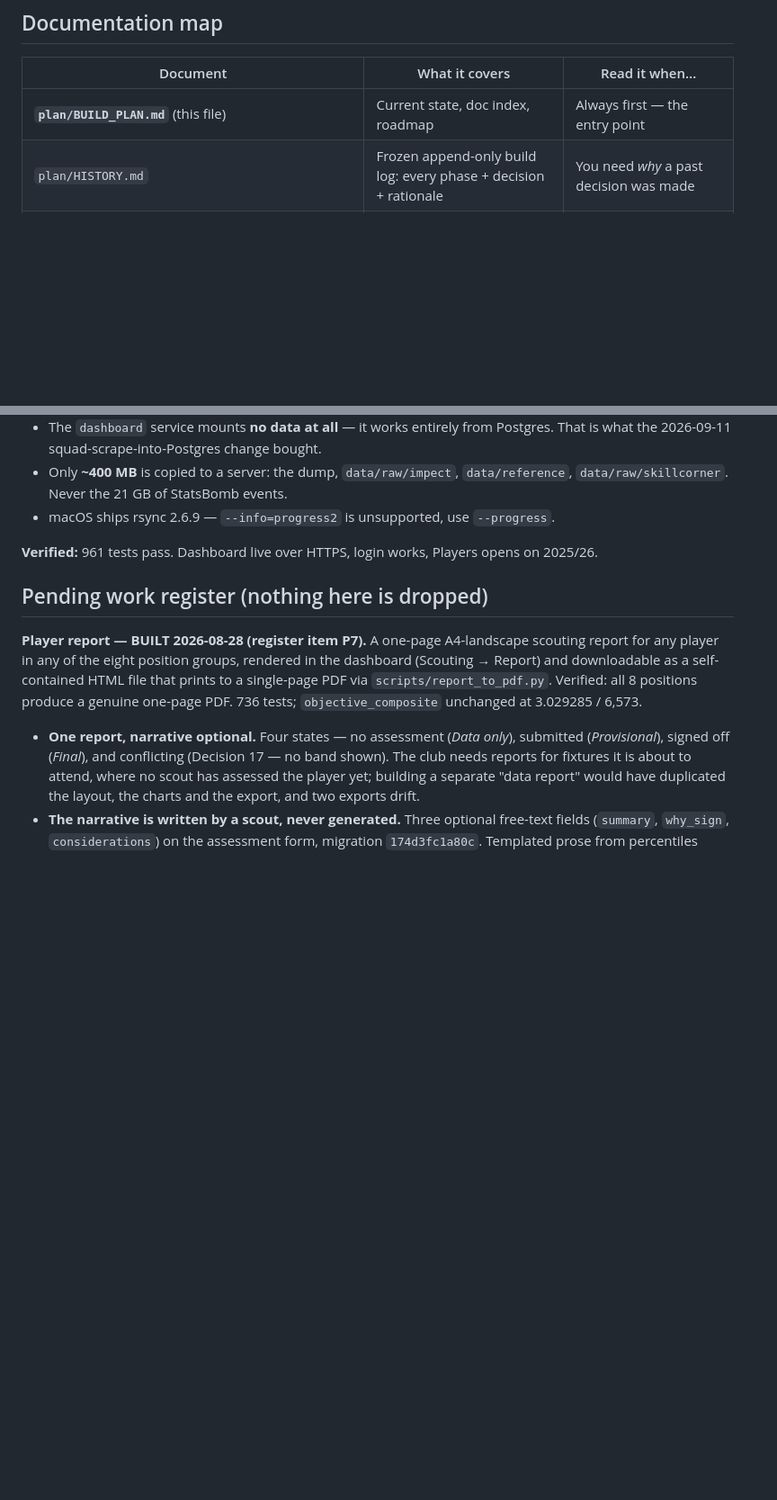
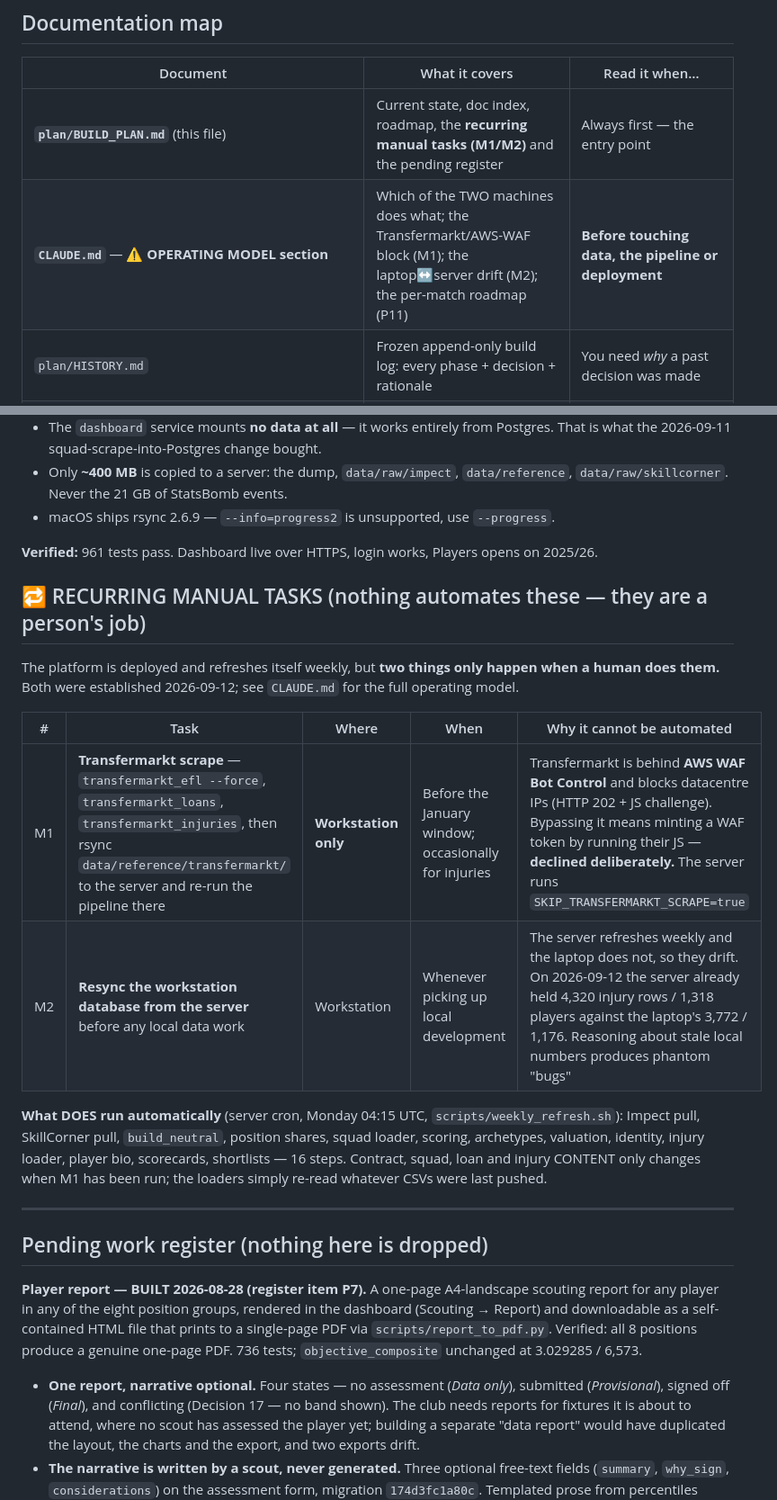
Before and after one commit to FardeenIdrus/Leyton_Orient_FC_Player_Stats, a Markdown page: plan/BUILD_PLAN.md, 2 parts joined by grey strips. Shown at 90% size. Rendered like a GitHub page; blank space fills up the shorter version.

Commit message:
docs: record the two recurring manual tasks and the per-match roadmap
M1 Transfermarkt scrape is workstation-only (AWS WAF blocks datacentre IPs;
bypassing declined deliberately). M2 resync the workstation database from the
server before local data work - the server refreshes weekly and the laptop does
not, so they drift. P11 per-match tracking: both providers already expose it
under current licences, so it is a build rather than a licence question, and it
must not feed scoring.

```diff
--- a/plan/BUILD_PLAN.md
+++ b/plan/BUILD_PLAN.md
@@ -27,7 +27,8 @@ model), not a reporting dashboard. It runs end to end via `docker compose up` +
 
 | Document | What it covers | Read it when… |
 |---|---|---|
-| **`plan/BUILD_PLAN.md`** (this file) | Current state, doc index, roadmap | Always first — the entry point |
+| **`plan/BUILD_PLAN.md`** (this file) | Current state, doc index, roadmap, the **recurring manual tasks (M1/M2)** and the pending register | Always first — the entry point |
+| **`CLAUDE.md`** — ⚠️ **OPERATING MODEL section** | Which of the TWO machines does what; the Transfermarkt/AWS-WAF block (M1); the laptop↔server drift (M2); the per-match roadmap (P11) | **Before touching data, the pipeline or deployment** |
 | `plan/HISTORY.md` | Frozen append-only build log: every phase + decision + rationale | You need *why* a past decision was made |
 | `plan/LOFC_Recruitment_Platform_Build_Plan.md` | The original client brief (frozen, never edited) | You want the original scope/requirements |
 | `README.md` | Human front door: what it is, how to run it, repo layout | You're a new team member getting started |
@@ -910,6 +911,24 @@ trajectory, methodology) and comes from the dump. Server pipeline is now **16 st
 
 **Verified:** 961 tests pass. Dashboard live over HTTPS, login works, Players opens on 2025/26.
 
+## 🔁 RECURRING MANUAL TASKS (nothing automates these — they are a person's job)
+
+The platform is deployed and refreshes itself weekly, but **two things only happen when a human
+does them.** Both were established 2026-09-12; see `CLAUDE.md` for the full operating model.
+
+| # | Task | Where | When | Why it cannot be automated |
+|---|---|---|---|---|
+| M1 | **Transfermarkt scrape** — `transfermarkt_efl --force`, `transfermarkt_loans`, `transfermarkt_injuries`, then rsync `data/reference/transfermarkt/` to the server and re-run the pipeline there | **Workstation only** | Before the January window; occasionally for injuries | Transfermarkt is behind **AWS WAF Bot Control** and blocks datacentre IPs (HTTP 202 + JS challenge). Bypassing it means minting a WAF token by running their JS — **declined deliberately.** The server runs `SKIP_TRANSFERMARKT_SCRAPE=true` |
+| M2 | **Resync the workstation database from the server** before any local data work | Workstation | Whenever picking up local development | The server refreshes weekly and the laptop does not, so they drift. On 2026-09-12 the server already held 4,320 injury rows / 1,318 players against the laptop's 3,772 / 1,176. Reasoning about stale local numbers produces phantom "bugs" |
+
+**What DOES run automatically** (server cron, Monday 04:15 UTC, `scripts/weekly_refresh.sh`):
+Impect pull, SkillCorner pull, `build_neutral`, position shares, squad loader, scoring, archetypes,
+valuation, identity, injury loader, player bio, scorecards, shortlists — 16 steps. Contract, squad,
+loan and injury CONTENT only changes when M1 has been run; the loaders simply re-read whatever CSVs
+were last pushed.
+
+---
+
 ## Pending work register (nothing here is dropped)
 
 **Player report — BUILT 2026-08-28 (register item P7).** A one-page A4-landscape scouting
```
Also changed, not shown: other parts of plan/BUILD_PLAN.md (+1 -0 lines).
